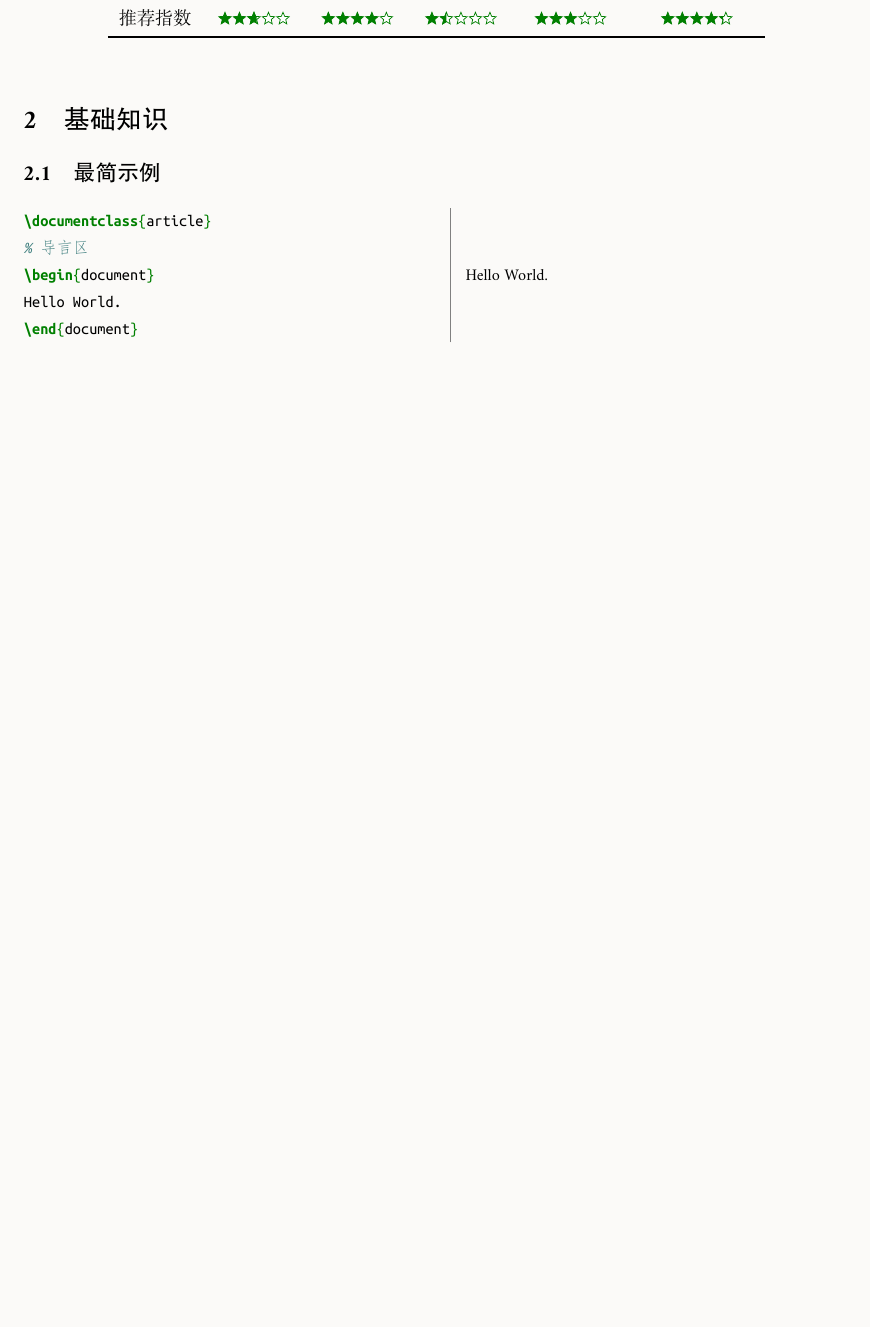
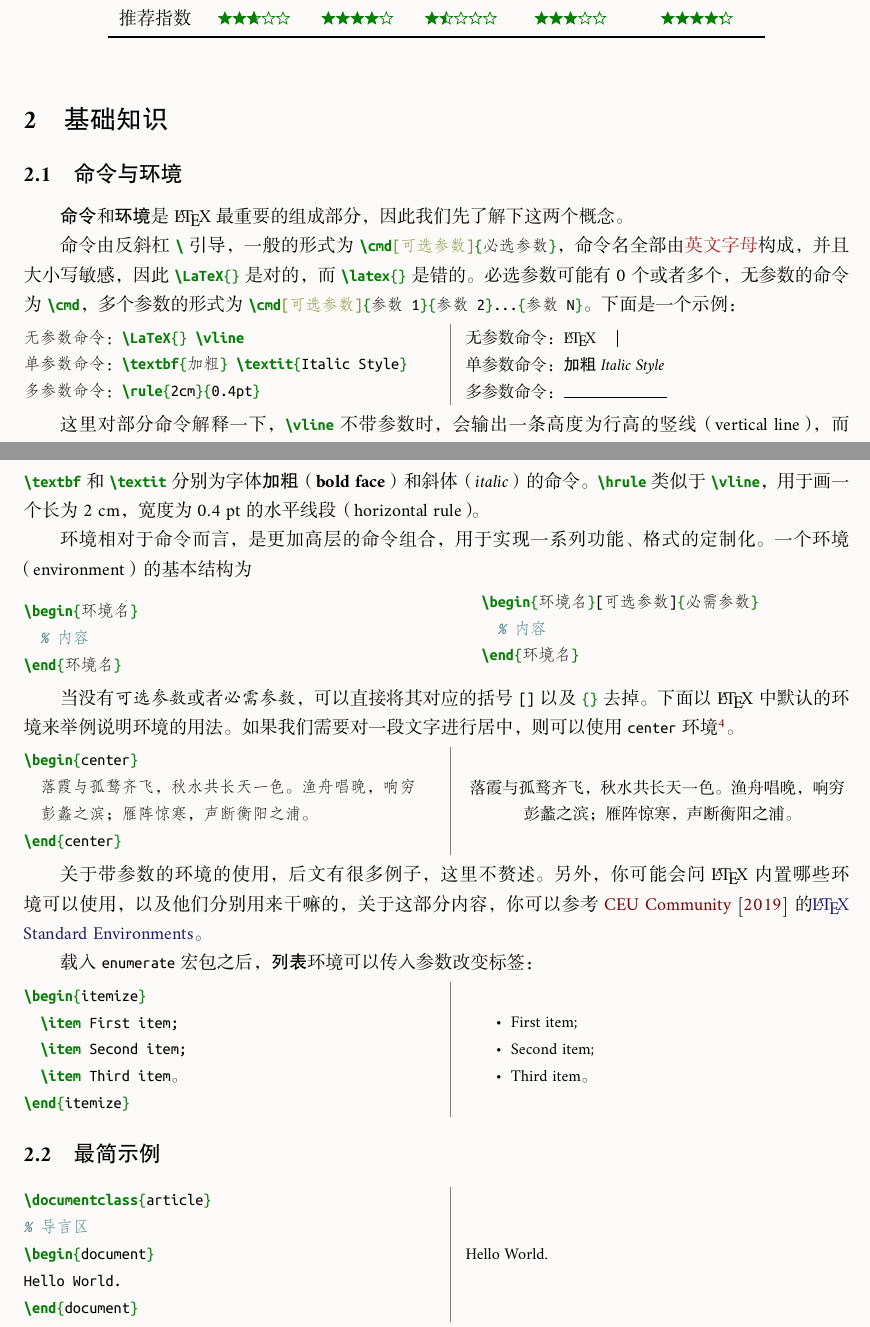
Before and after one commit to EthanDeng/mhlatex, a LaTeX document (main.tex): part of page 2 of 6 before the commit and two parts of pages 2 and 3 of 8 after it, the two joined at a grey line, cut so that both start at the same text, the shorter picture padded with empty space. The pictures show the PDF file main.pdf that the author committed with the source.

Commit message:
regular update

```diff
--- a/main.tex
+++ b/main.tex
@@ -12,7 +13,7 @@
 
 \maketitle
 
-此文档为经济学专业的 \LaTeX{} 技巧总结，包括环境搭建、基础知识、参考文献以及幻灯片制作等内容，仅作为经济学专业的师生作为入门 \LaTeX{} 使用。使用 \mintinline{tex}{dlove} \heart{} 模板和 \hologo{XeLaTeX} 编译完成。
+此文档为经济学专业的 \LaTeX{} 技巧总结，包括环境搭建、基础知识、参考文献以及幻灯片制作等内容，仅作为经济学专业的师生作为入门 \LaTeX{} 使用。使用 \texmint{dlove} \heart{} 模板和 \hologo{XeLaTeX} 编译完成。
 
 \section{环境搭建}
 目前 \LaTeX{} 的主要发行版本如下：
@@ -74,6 +75,69 @@
 
 \section{基础知识}
 
+\subsection{命令与环境}
+\textbf{命令}和\textbf{环境}是 \LaTeX{} 最重要的组成部分，因此我们先了解下这两个概念。
+
+命令由反斜杠 \mintinline{tex}{\} 引导，一般的形式为 \mintinline{tex}{\cmd[可选参数]{必选参数}}，命令名全部由\textcolor{FireBrick}{英文字母}构成，并且大小写敏感，因此 \mintinline{tex}{\LaTeX{}} 是对的，而 \mintinline{tex}{\latex{}} 是错的。必选参数可能有 0 个或者多个，无参数的命令为 \mintinline{tex}{\cmd}，多个参数的形式为 \mintinline{tex}{\cmd[可选参数]{参数 1}{参数 2}...{参数 N}}。下面是一个示例：
+
+\begin{code}
+  无参数命令：\LaTeX{} \vline
+  单参数命令：\textbf{加粗} \textit{Italic Style}
+  多参数命令：\rule{2cm}{0.4pt}
+\end{code}
+\begin{preview}
+  无参数命令：\LaTeX{} \quad  \vline\\
+  单参数命令：\textbf{加粗} \textit{Italic Style} \\
+  多参数命令：\rule{2cm}{0.4pt}
+\end{preview}
+
+这里对部分命令解释一下，\mintinline{tex}{\vline} 不带参数时，会输出一条高度为行高的竖线（vertical line），而 \mintinline{tex}{\textbf} 和 \mintinline{tex}{\textit} 分别为字体\textbf{加粗}（\textbf{bold face}）和斜体（\textit{italic}）的命令。\mintinline{tex}{\hrule} 类似于 \mintinline{tex}{\vline}，用于画一个长为 2 \si{cm}，宽度为 0.4 \si{pt} 的水平线段（horizontal rule）。
+
+环境相对于命令而言，是更加高层的命令组合，用于实现一系列功能、格式的定制化。一个环境（environment）的基本结构为
+
+\begin{code}
+  \begin{环境名}
+    % 内容
+  \end{环境名}
+\end{code}
+\begin{rcode}
+  \begin{环境名}[可选参数]{必需参数}
+    % 内容
+  \end{环境名}
+\end{rcode}
+
+当没有\textit{可选参数}或者\textit{必需参数}，可以直接将其对应的括号 \mintinline{tex}{[]} 以及 \mintinline{tex}{{}} 去掉。下面以 \LaTeX{} 中默认的环境来举例说明环境的用法。如果我们需要对一段文字进行居中，则可以使用 \mintinline{tex}{center} 环境\footnote{居左为 \mintinline{tex}{flushleft} 环境，居右为 \mintinline{tex}{flushright} 环境。}。
+
+\begin{code}
+  \begin{center}
+    落霞与孤鹜齐飞，秋水共长天一色。渔舟唱晚，响穷彭蠡之滨；雁阵惊寒，声断衡阳之浦。
+  \end{center}
+\end{code}
+\begin{preview}
+  \begin{center}
+    落霞与孤鹜齐飞，秋水共长天一色。渔舟唱晚，响穷彭蠡之滨；雁阵惊寒，声断衡阳之浦。
+  \end{center}
+\end{preview}
+
+关于带参数的环境的使用，后文有很多例子，这里不赘述。另外，你可能会问 \LaTeX{} 内置哪些环境可以使用，以及他们分别用来干嘛的，关于这部分内容，你可以参考~\cite{latexenvironments} 的 \href{http://www.personal.ceu.hu/tex/environ.htm}{\LaTeX{} Standard Environments}。
+
+载入 \mintinline{tex}{enumerate} 宏包之后，\textbf{列表}环境可以传入参数改变标签：
+
+\begin{code}
+  \begin{itemize}
+    \item First item;
+    \item Second item;
+    \item Third item。
+  \end{itemize}
+\end{code}
+\begin{preview}
+  \begin{itemize}
+    \item First item;
+    \item Second item;
+    \item Third item。
+  \end{itemize}
+\end{preview}
+
 \subsection{最简示例}
 \begin{code}
 \documentclass{article}
```
Also changed, not shown: reference.bib (+7 -0 lines), main.pdf, main.tex (90 more changed lines).
